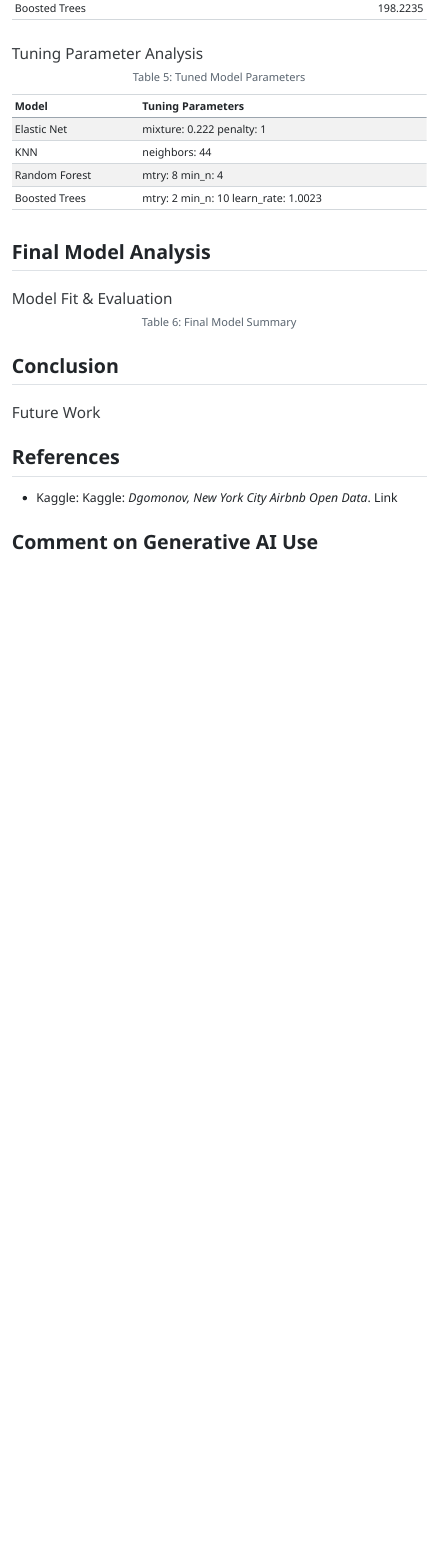
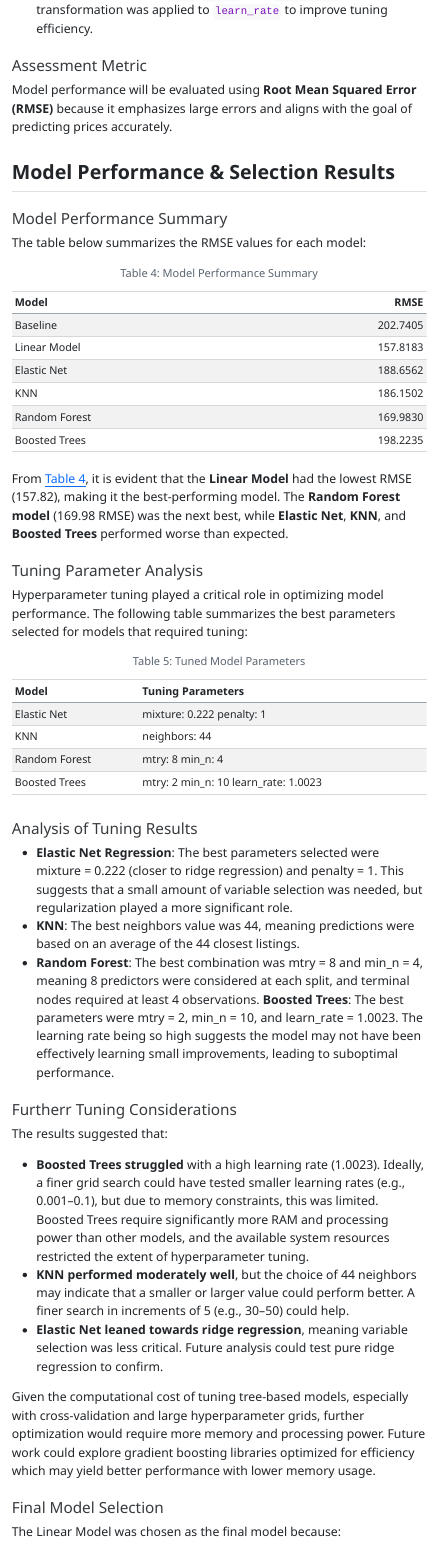
Before and after one commit to miracleramos2025/final-project-2-site, a Quarto document (ramos_miracle_progress_memo_2.qmd): the page in a window 1100 px wide, from 6530 px down before the commit and from 5970 px down after it. The pictures show the output file ramos_miracle_progress_memo_2.html that the author committed with the source, opened offline; menus at the side of the page are left out.

Commit message:
Final model selection

````diff
--- a/ramos_miracle_progress_memo_2.qmd
+++ b/ramos_miracle_progress_memo_2.qmd
@@ -228,6 +228,8 @@ Model performance will be evaluated using **Root Mean Squared Error (RMSE)** bec
 ## Model Performance & Selection Results
 
 #### Model Performance Summary
+
+The table below summarizes the RMSE values for each model:
 ```{r}
 #| label: tbl-model-performance-summary
 #| tbl-cap: "Model Performance Summary"
@@ -248,9 +250,11 @@ model_performance_summary <- model_performance %>%
 kable(model_performance_summary)
 
 ```
+From @tbl-model-performance-summary, it is evident that the **Linear Model** had the lowest RMSE (157.82), making it the best-performing model. The **Random Forest model** (169.98 RMSE) was the next best, while **Elastic Net**, **KNN**, and **Boosted Trees** performed worse than expected.
 
 
 #### Tuning Parameter Analysis
+Hyperparameter tuning played a critical role in optimizing model performance. The following table summarizes the best parameters selected for models that required tuning:
 ```{r}
 #| label: tbl-tuning-parameters
 #| tbl-cap: "Tuned Model Parameters"
@@ -269,4 +273,21 @@ tuned_models <- model_performance %>%
 kable(tuned_models)
 
 ```
+#### Analysis of Tuning Results
 
+  - **Elastic Net Regression**: The best parameters selected were mixture = 0.222 (closer to ridge regression) and penalty = 1. This suggests that a small amount of variable selection was needed, but regularization played a more significant role.
+  - **KNN**: The best neighbors value was 44, meaning predictions were based on an average of the 44 closest listings.
+  - **Random Forest**: The best combination was mtry = 8 and min_n = 4, meaning 8 predictors were considered at each split, and terminal nodes required at least 4 observations.
+  **Boosted Trees**: The best parameters were mtry = 2, min_n = 10, and learn_rate = 1.0023. The learning rate being so high suggests the model may not have been effectively learning small improvements, leading to suboptimal performance.
+
+#### Furtherr Tuning Considerations
+The results suggested that:
+
+  - **Boosted Trees struggled** with a high learning rate (1.0023). Ideally, a finer grid search could have tested smaller learning rates (e.g., 0.001–0.1), but due to memory constraints, this was limited. Boosted Trees require significantly more RAM and processing power than other models, and the available system resources restricted the extent of hyperparameter tuning.
+  - **KNN performed moderately well**, but the choice of 44 neighbors may indicate that a smaller or larger value could perform better. A finer search in increments of 5 (e.g., 30–50) could help.
+  - **Elastic Net leaned towards ridge regression**, meaning variable selection was less critical. Future analysis could test pure ridge regression to confirm.
+
+Given the computational cost of tuning tree-based models, especially with cross-validation and large hyperparameter grids, further optimization would require more memory and processing power. Future work could explore gradient boosting libraries optimized for efficiency which may yield better performance with lower memory usage.
+
+#### Final Model Selection
+The Linear Model was chosen as the final model because:
````
Also changed, not shown: ramos_miracle_progress_memo_2.html, ramos_miracle_progress_memo_2.qmd (8 more changed lines).
